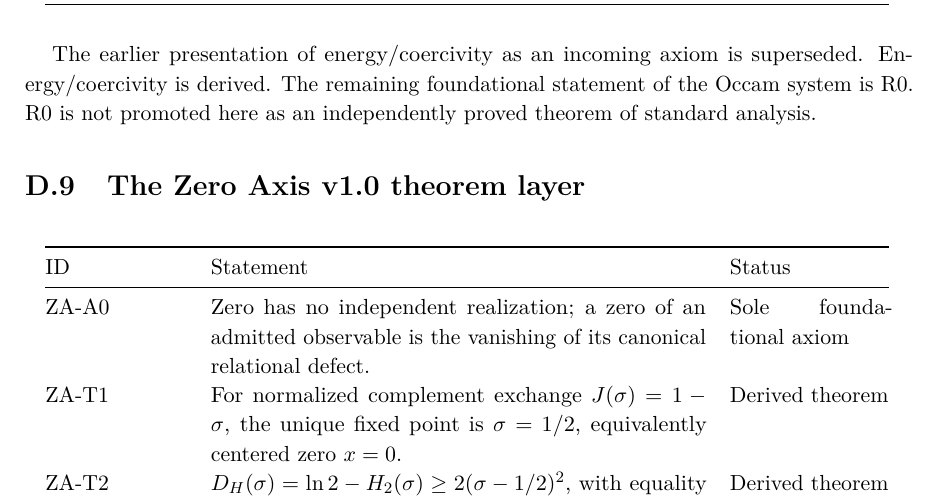
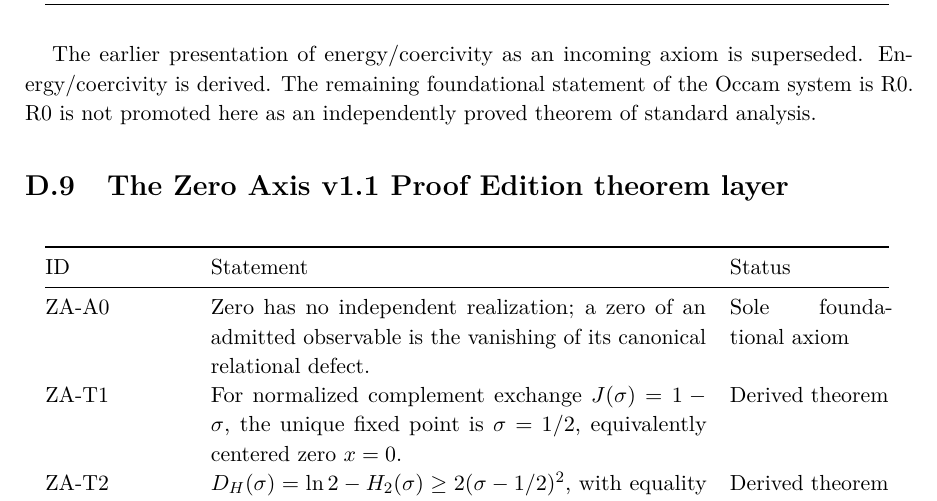
Before and after one commit to AdrianLipa90/secret-of-a-half, a LaTeX thesis (monograph/main.tex, which reads monograph/appendices/D_claim_ledger.tex): part of page 277 of 287, cut so that both start at the same text. Compiled offline with pdfLaTeX.

Commit message:
Update claim appendix heading to v1.1 Proof Edition

```diff
--- a/monograph/appendices/D_claim_ledger.tex
+++ b/monograph/appendices/D_claim_ledger.tex
@@ -154,7 +154,7 @@ statement of the Occam system is R0.  R0 is not promoted here as an
 independently proved theorem of standard analysis.
 
 
-\section{The Zero Axis v1.0 theorem layer}
+\section{The Zero Axis v1.1 Proof Edition theorem layer}
 
 \begin{longtable}{@{}p{0.16\textwidth}p{0.56\textwidth}p{0.18\textwidth}@{}}
 \toprule ID & Statement & Status\\
```
